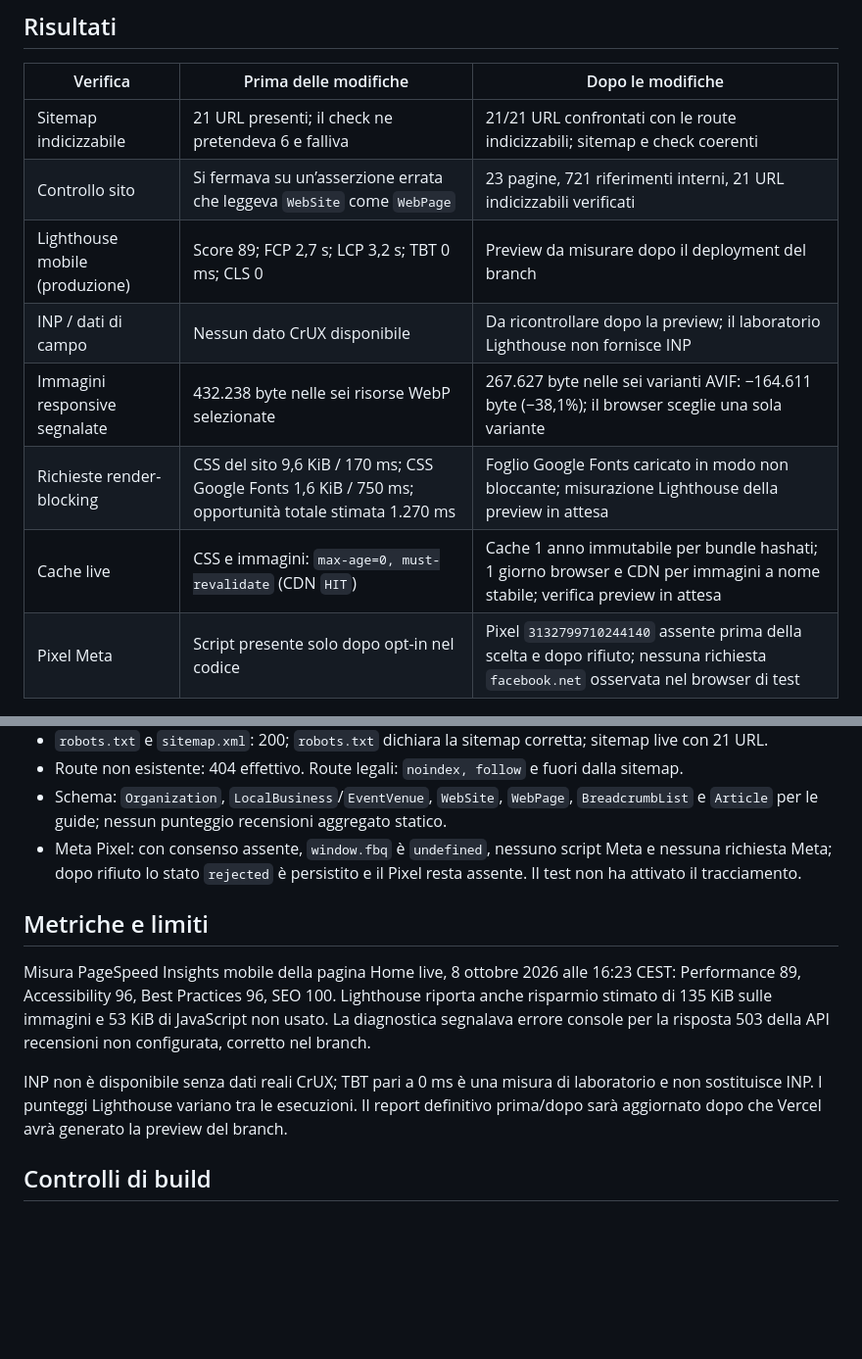
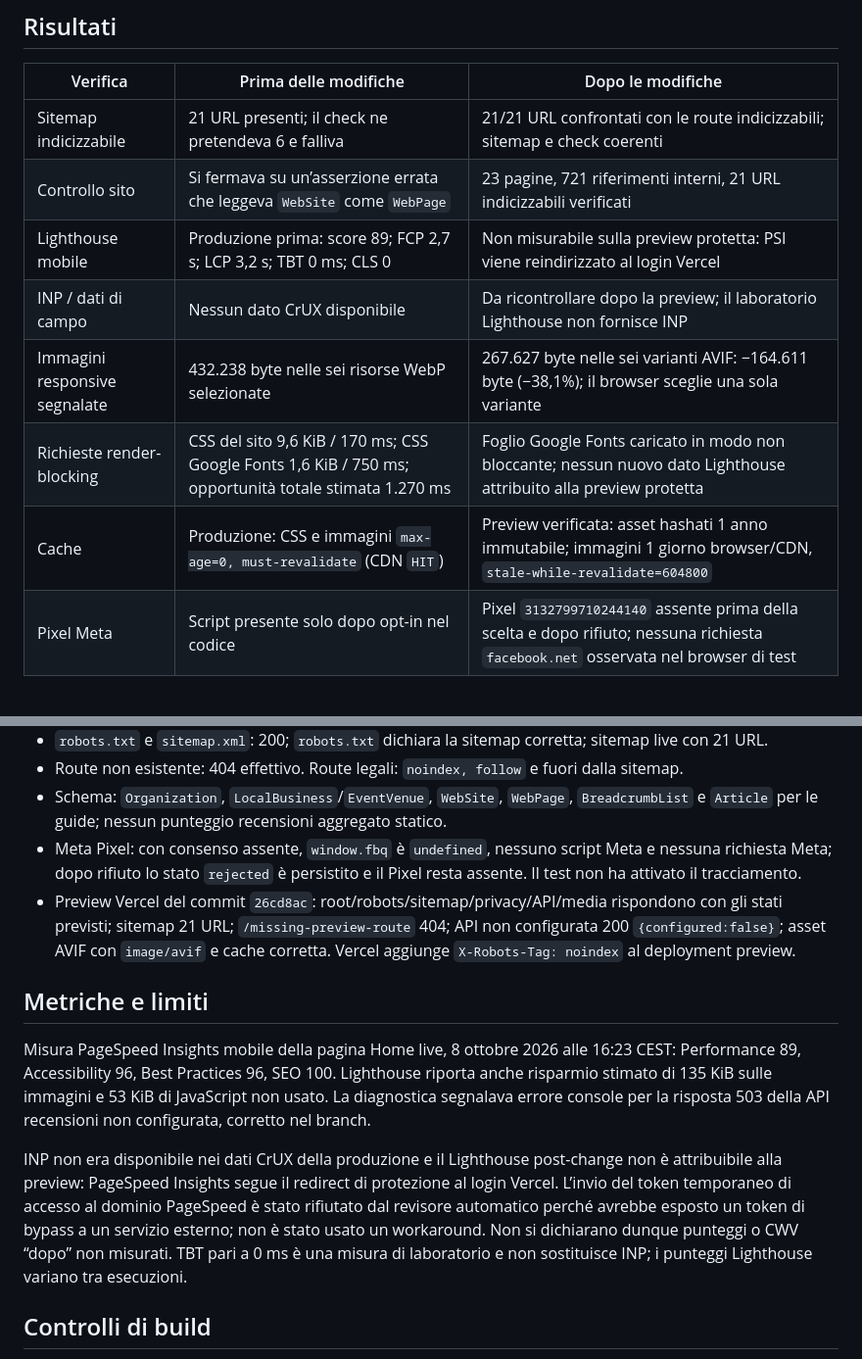
Before and after one commit to antozz996/zak-eventi-vercel, a Markdown page: SEO-PERFORMANCE-AUDIT-2026-10-08.md, 2 parts joined by grey strips. Shown at 98% size. Drawn GitHub-style; blank space fills up the shorter version.

Commit message:
docs: report preview verification results

```diff
--- a/SEO-PERFORMANCE-AUDIT-2026-10-08.md
+++ b/SEO-PERFORMANCE-AUDIT-2026-10-08.md
@@ -8,11 +8,11 @@ Data: 8 ottobre 2026 · Dominio: https://www.zakeventi.com
 | --- | --- | --- |
 | Sitemap indicizzabile | 21 URL presenti; il check ne pretendeva 6 e falliva | 21/21 URL confrontati con le route indicizzabili; sitemap e check coerenti |
 | Controllo sito | Si fermava su un’asserzione errata che leggeva `WebSite` come `WebPage` | 23 pagine, 721 riferimenti interni, 21 URL indicizzabili verificati |
-| Lighthouse mobile (produzione) | Score 89; FCP 2,7 s; LCP 3,2 s; TBT 0 ms; CLS 0 | Preview da misurare dopo il deployment del branch |
+| Lighthouse mobile | Produzione prima: score 89; FCP 2,7 s; LCP 3,2 s; TBT 0 ms; CLS 0 | Non misurabile sulla preview protetta: PSI viene reindirizzato al login Vercel |
 | INP / dati di campo | Nessun dato CrUX disponibile | Da ricontrollare dopo la preview; il laboratorio Lighthouse non fornisce INP |
 | Immagini responsive segnalate | 432.238 byte nelle sei risorse WebP selezionate | 267.627 byte nelle sei varianti AVIF: −164.611 byte (−38,1%); il browser sceglie una sola variante |
-| Richieste render-blocking | CSS del sito 9,6 KiB / 170 ms; CSS Google Fonts 1,6 KiB / 750 ms; opportunità totale stimata 1.270 ms | Foglio Google Fonts caricato in modo non bloccante; misurazione Lighthouse della preview in attesa |
-| Cache live | CSS e immagini: `max-age=0, must-revalidate` (CDN `HIT`) | Cache 1 anno immutabile per bundle hashati; 1 giorno browser e CDN per immagini a nome stabile; verifica preview in attesa |
+| Richieste render-blocking | CSS del sito 9,6 KiB / 170 ms; CSS Google Fonts 1,6 KiB / 750 ms; opportunità totale stimata 1.270 ms | Foglio Google Fonts caricato in modo non bloccante; nessun nuovo dato Lighthouse attribuito alla preview protetta |
+| Cache | Produzione: CSS e immagini `max-age=0, must-revalidate` (CDN `HIT`) | Preview verificata: asset hashati 1 anno immutabile; immagini 1 giorno browser/CDN, `stale-while-revalidate=604800` |
 | Pixel Meta | Script presente solo dopo opt-in nel codice | Pixel `3132799710244140` assente prima della scelta e dopo rifiuto; nessuna richiesta `facebook.net` osservata nel browser di test |
 
 ## Modifiche
@@ -34,12 +34,13 @@ Data: 8 ottobre 2026 · Dominio: https://www.zakeventi.com
 - Route non esistente: 404 effettivo. Route legali: `noindex, follow` e fuori dalla sitemap.
 - Schema: `Organization`, `LocalBusiness`/`EventVenue`, `WebSite`, `WebPage`, `BreadcrumbList` e `Article` per le guide; nessun punteggio recensioni aggregato statico.
 - Meta Pixel: con consenso assente, `window.fbq` è `undefined`, nessuno script Meta e nessuna richiesta Meta; dopo rifiuto lo stato `rejected` è persistito e il Pixel resta assente. Il test non ha attivato il tracciamento.
+- Preview Vercel del commit `26cd8ac`: root/robots/sitemap/privacy/API/media rispondono con gli stati previsti; sitemap 21 URL; `/missing-preview-route` 404; API non configurata 200 `{configured:false}`; asset AVIF con `image/avif` e cache corretta. Vercel aggiunge `X-Robots-Tag: noindex` al deployment preview.
 
 ## Metriche e limiti
 
 Misura PageSpeed Insights mobile della pagina Home live, 8 ottobre 2026 alle 16:23 CEST: Performance 89, Accessibility 96, Best Practices 96, SEO 100. Lighthouse riporta anche risparmio stimato di 135 KiB sulle immagini e 53 KiB di JavaScript non usato. La diagnostica segnalava errore console per la risposta 503 della API recensioni non configurata, corretto nel branch.
 
-INP non è disponibile senza dati reali CrUX; TBT pari a 0 ms è una misura di laboratorio e non sostituisce INP. I punteggi Lighthouse variano tra le esecuzioni. Il report definitivo prima/dopo sarà aggiornato dopo che Vercel avrà generato la preview del branch.
+INP non era disponibile nei dati CrUX della produzione e il Lighthouse post-change non è attribuibile alla preview: PageSpeed Insights segue il redirect di protezione al login Vercel. L’invio del token temporaneo di accesso al dominio PageSpeed è stato rifiutato dal revisore automatico perché avrebbe esposto un token di bypass a un servizio esterno; non è stato usato un workaround. Non si dichiarano dunque punteggi o CWV “dopo” non misurati. TBT pari a 0 ms è una misura di laboratorio e non sostituisce INP; i punteggi Lighthouse variano tra esecuzioni.
 
 ## Controlli di build
 
```
